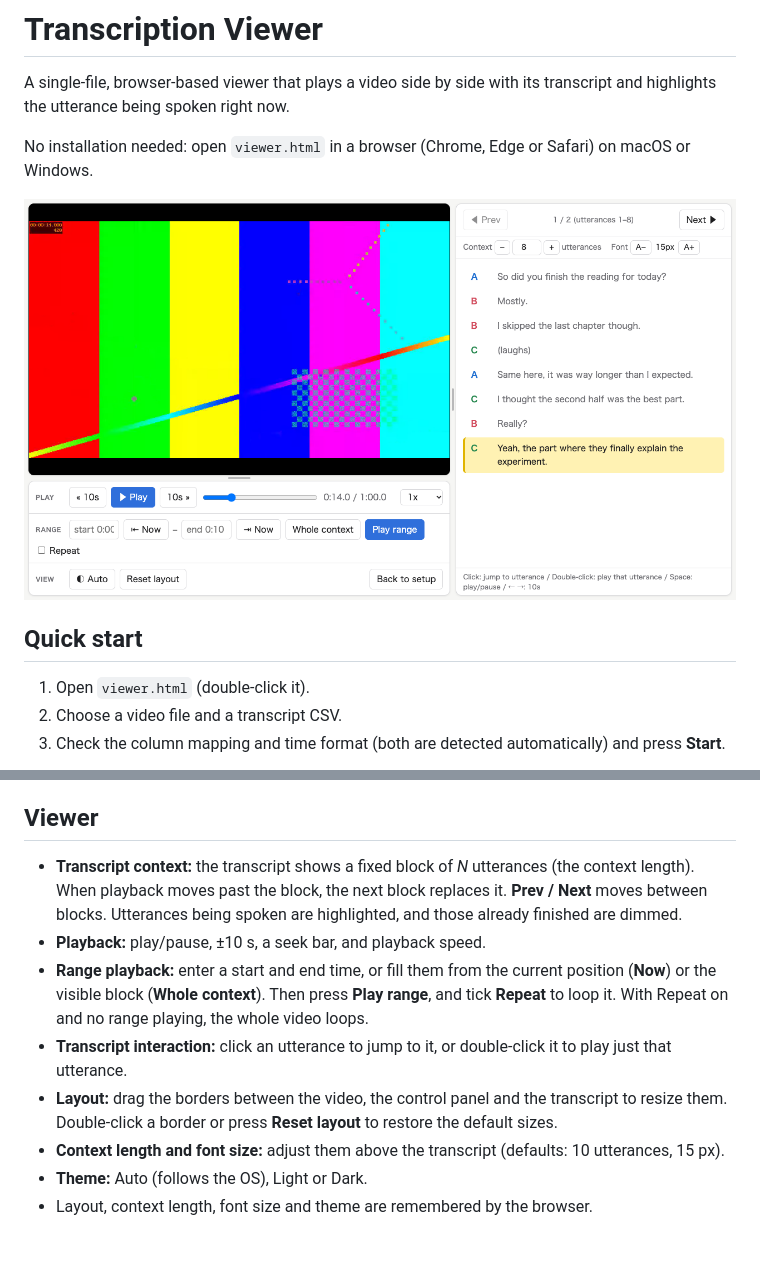
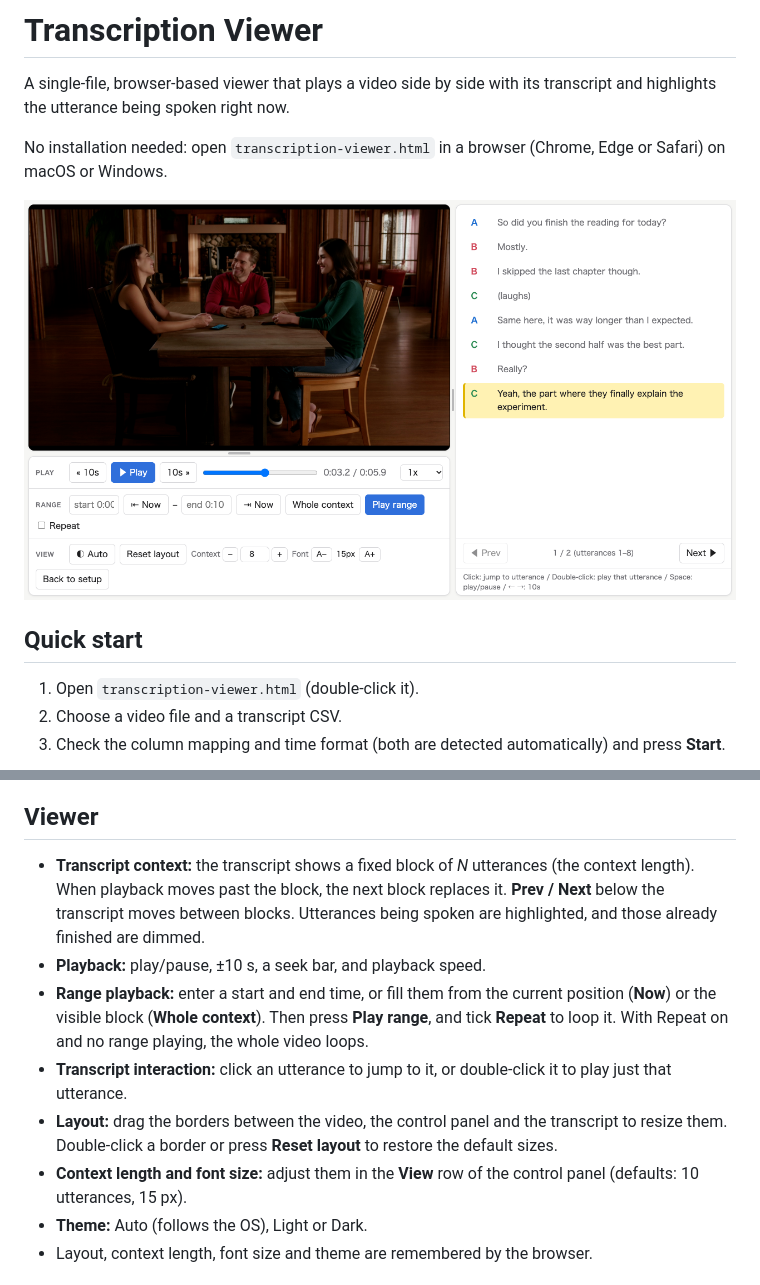
Before and after one commit to Taiga-Mori/transcription-viewer, a Markdown page: README.md, 2 parts joined by grey strips. Drawn GitHub-style; pictures changed too: docs/viewer.png; blank space fills up the shorter version.

```diff
--- a/README.md
+++ b/README.md
@@ -2,13 +2,13 @@
 
 A single-file, browser-based viewer that plays a video side by side with its transcript and highlights the utterance being spoken right now.
 
-No installation needed: open `viewer.html` in a browser (Chrome, Edge or Safari) on macOS or Windows.
+No installation needed: open `transcription-viewer.html` in a browser (Chrome, Edge or Safari) on macOS or Windows.
 
 ![Viewer](docs/viewer.png)
 
 ## Quick start
 
-1. Open `viewer.html` (double-click it).
+1. Open `transcription-viewer.html` (double-click it).
 2. Choose a video file and a transcript CSV.
 3. Check the column mapping and time format (both are detected automatically) and press **Start**.
 
@@ -40,12 +40,12 @@ B,2.9,3.6,Mostly.
 
 ## Viewer
 
-- **Transcript context:** the transcript shows a fixed block of *N* utterances (the context length). When playback moves past the block, the next block replaces it. **Prev / Next** moves between blocks. Utterances being spoken are highlighted, and those already finished are dimmed.
+- **Transcript context:** the transcript shows a fixed block of *N* utterances (the context length). When playback moves past the block, the next block replaces it. **Prev / Next** below the transcript moves between blocks. Utterances being spoken are highlighted, and those already finished are dimmed.
 - **Playback:** play/pause, ±10 s, a seek bar, and playback speed.
 - **Range playback:** enter a start and end time, or fill them from the current position (**Now**) or the visible block (**Whole context**). Then press **Play range**, and tick **Repeat** to loop it. With Repeat on and no range playing, the whole video loops.
 - **Transcript interaction:** click an utterance to jump to it, or double-click it to play just that utterance.
 - **Layout:** drag the borders between the video, the control panel and the transcript to resize them. Double-click a border or press **Reset layout** to restore the default sizes.
-- **Context length and font size:** adjust them above the transcript (defaults: 10 utterances, 15 px).
+- **Context length and font size:** adjust them in the **View** row of the control panel (defaults: 10 utterances, 15 px).
 - **Theme:** Auto (follows the OS), Light or Dark.
 - Layout, context length, font size and theme are remembered by the browser.
 
```
Also changed, not shown: 3 other files.
